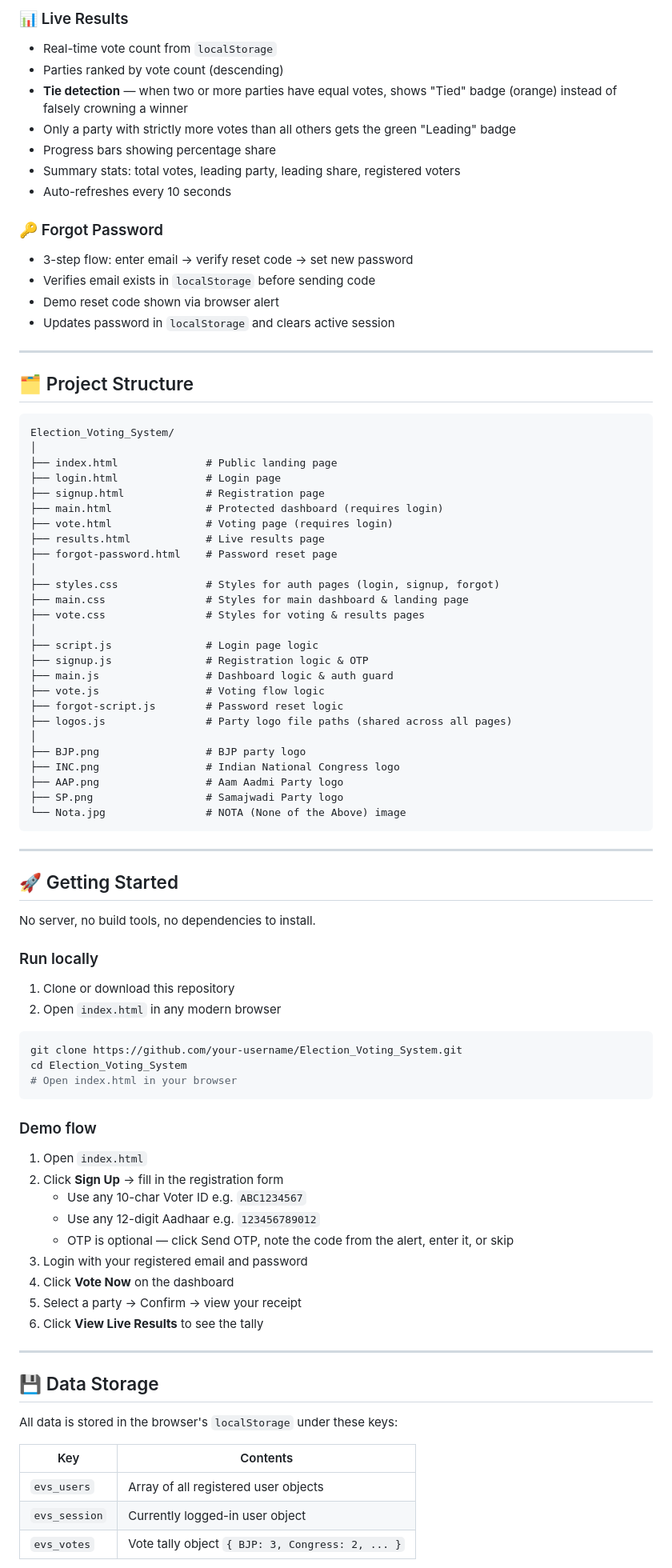
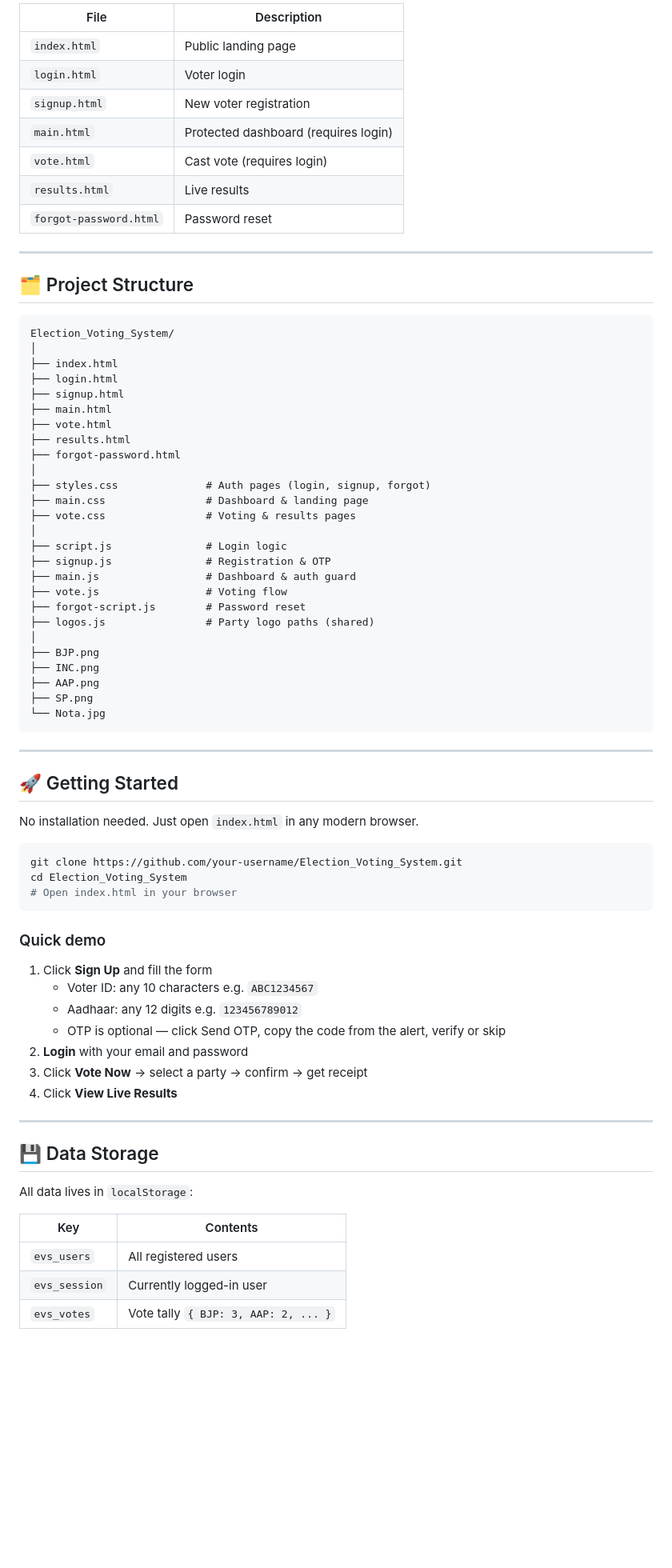
Before and after one commit to sgyanendra2022/Election_Voting_System, a Markdown page: README.md, the part around one of its changes. Shown at 80% size. Drawn GitHub-style; blank space fills up the shorter version.

````diff
--- a/README.md
+++ b/README.md
@@ -51,18 +33,13 @@ A fully client-side **digital election voting portal** built with plain HTML, CS
 
-### 📊 Live Results
-- Real-time vote count from `localStorage`
-- Parties ranked by vote count (descending)
-- **Tie detection** — when two or more parties have equal votes, shows "Tied" badge (orange) instead of falsely crowning a winner
-- Only a party with strictly more votes than all others gets the green "Leading" badge
-- Progress bars showing percentage share
-- Summary stats: total votes, leading party, leading share, registered voters
-- Auto-refreshes every 10 seconds
-
-### 🔑 Forgot Password
-- 3-step flow: enter email → verify reset code → set new password
-- Verifies email exists in `localStorage` before sending code
-- Demo reset code shown via browser alert
-- Updates password in `localStorage` and clears active session
+| File | Description |
+|------|-------------|
+| `index.html` | Public landing page |
+| `login.html` | Voter login |
+| `signup.html` | New voter registration |
+| `main.html` | Protected dashboard (requires login) |
+| `vote.html` | Cast vote (requires login) |
+| `results.html` | Live results |
+| `forgot-password.html` | Password reset |
 
 ---
 
@@ -71,42 +48,37 @@ A fully client-side **digital election voting portal** built with plain HTML, CS
 ```
 Election_Voting_System/
 │
-├── index.html              # Public landing page
-├── login.html              # Login page
-├── signup.html             # Registration page
-├── main.html               # Protected dashboard (requires login)
-├── vote.html               # Voting page (requires login)
-├── results.html            # Live results page
-├── forgot-password.html    # Password reset page
+├── index.html
+├── login.html
+├── signup.html
+├── main.html
+├── vote.html
+├── results.html
+├── forgot-password.html
 │
-├── styles.css              # Styles for auth pages (login, signup, forgot)
-├── main.css                # Styles for main dashboard & landing page
-├── vote.css                # Styles for voting & results pages
+├── styles.css              # Auth pages (login, signup, forgot)
+├── main.css                # Dashboard & landing page
+├── vote.css                # Voting & results pages
 │
-├── script.js               # Login page logic
-├── signup.js               # Registration logic & OTP
-├── main.js                 # Dashboard logic & auth guard
-├── vote.js                 # Voting flow logic
-├── forgot-script.js        # Password reset logic
-├── logos.js                # Party logo file paths (shared across all pages)
+├── script.js               # Login logic
+├── signup.js               # Registration & OTP
+├── main.js                 # Dashboard & auth guard
+├── vote.js                 # Voting flow
+├── forgot-script.js        # Password reset
+├── logos.js                # Party logo paths (shared)
 │
-├── BJP.png                 # BJP party logo
-├── INC.png                 # Indian National Congress logo
-├── AAP.png                 # Aam Aadmi Party logo
-├── SP.png                  # Samajwadi Party logo
-└── Nota.jpg                # NOTA (None of the Above) image
+├── BJP.png
+├── INC.png
+├── AAP.png
+├── SP.png
+└── Nota.jpg
 ```
 
 ---
 
 ## 🚀 Getting Started
 
-No server, no build tools, no dependencies to install.
-
-### Run locally
-
-1. Clone or download this repository
-2. Open `index.html` in any modern browser
+No installation needed. Just open `index.html` in any modern browser.
 
 ```bash
 git clone https://github.com/your-username/Election_Voting_System.git
@@ -114,27 +86,25 @@ cd Election_Voting_System
 # Open index.html in your browser
 ```
 
-### Demo flow
+### Quick demo
 
-1. Open `index.html`
-2. Click **Sign Up** → fill in the registration form
-   - Use any 10-char Voter ID e.g. `ABC1234567`
-   - Use any 12-digit Aadhaar e.g. `123456789012`
-   - OTP is optional — click Send OTP, note the code from the alert, enter it, or skip
-3. Login with your registered email and password
-4. Click **Vote Now** on the dashboard
-5. Select a party → Confirm → view your receipt
-6. Click **View Live Results** to see the tally
+1. Click **Sign Up** and fill the form
+   - Voter ID: any 10 characters e.g. `ABC1234567`
+   - Aadhaar: any 12 digits e.g. `123456789012`
+   - OTP is optional — click Send OTP, copy the code from the alert, verify or skip
+2. **Login** with your email and password
+3. Click **Vote Now** → select a party → confirm → get receipt
+4. Click **View Live Results**
 
 ---
 
 ## 💾 Data Storage
 
-All data is stored in the browser's `localStorage` under these keys:
+All data lives in `localStorage`:
 
 | Key | Contents |
 |-----|----------|
-| `evs_users` | Array of all registered user objects |
-| `evs_session` | Currently logged-in user object |
-| `evs_votes` | Vote tally object `{ BJP: 3, Congress: 2, ... }` |
+| `evs_users` | All registered users |
+| `evs_session` | Currently logged-in user |
+| `evs_votes` | Vote tally `{ BJP: 3, AAP: 2, ... }` |
 
````
Also changed, not shown: other parts of README.md (+30 -122 lines).
